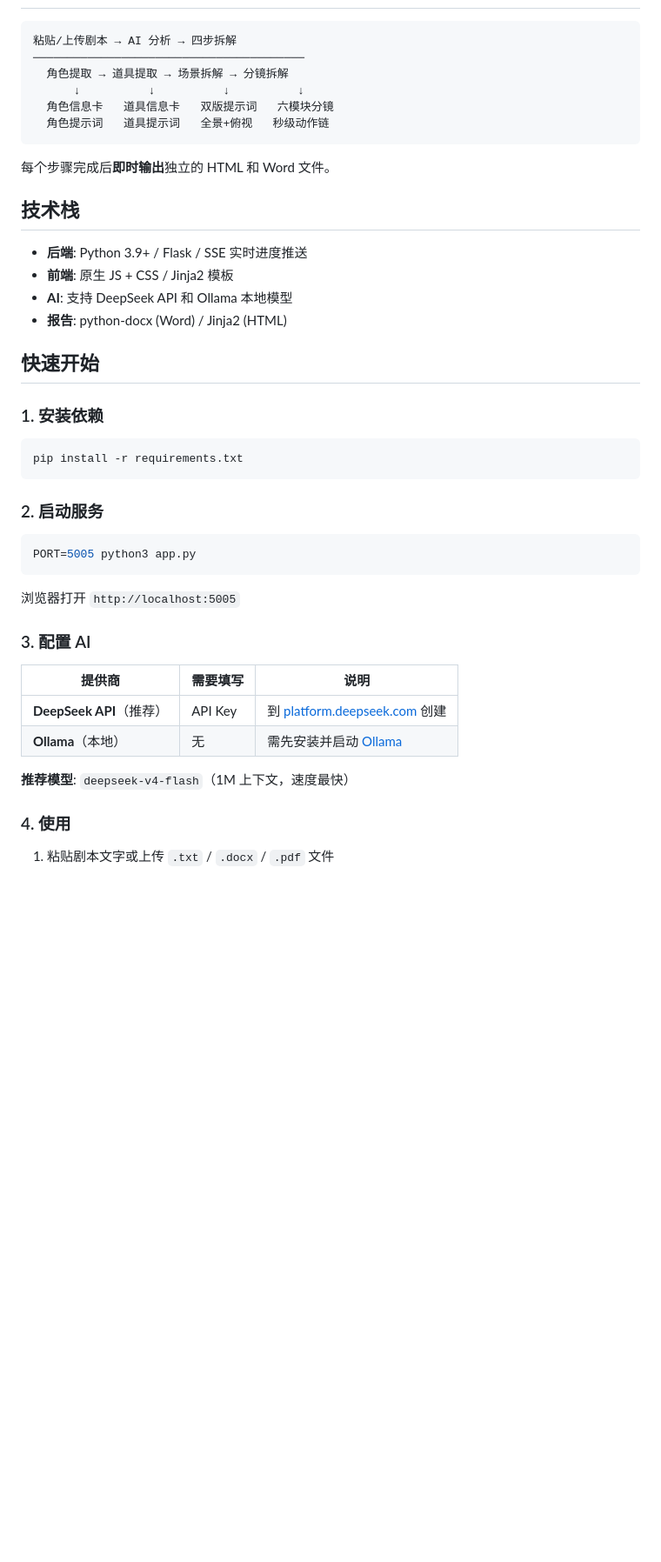
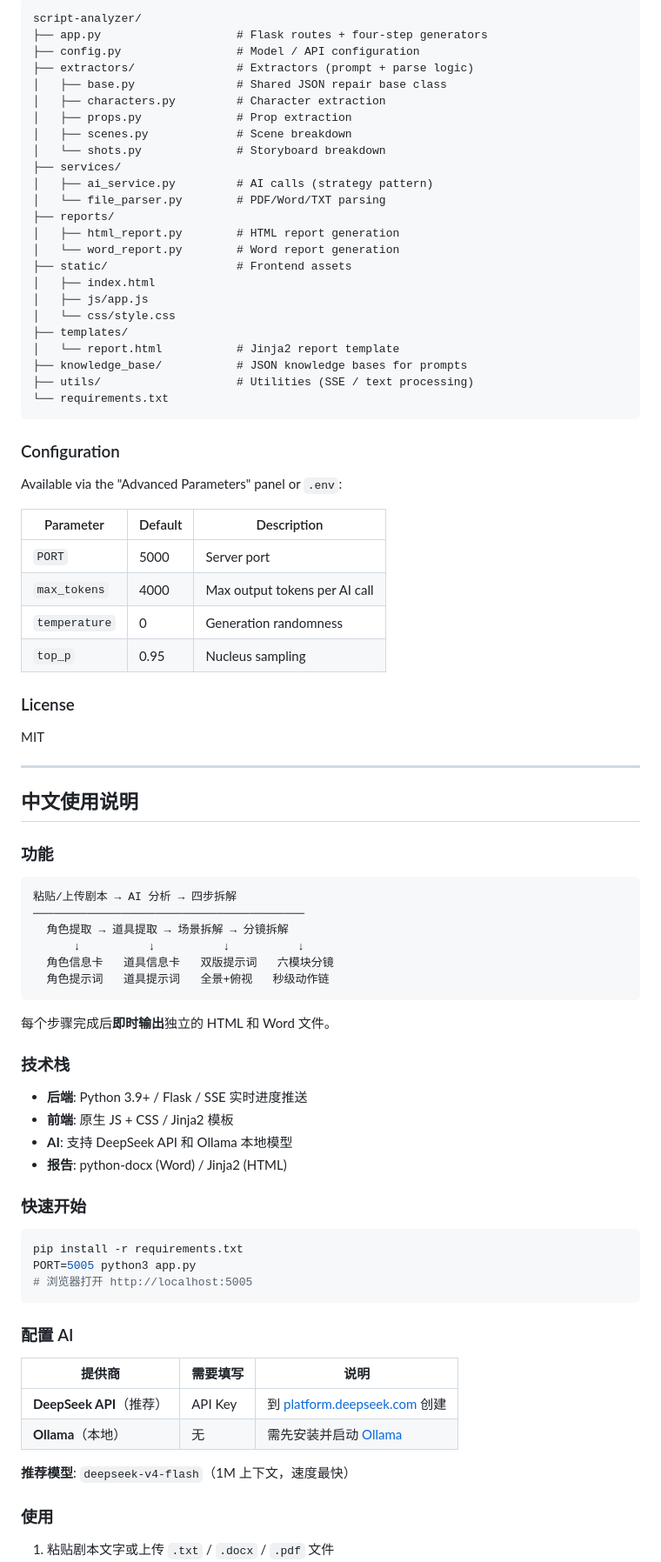
Before and after one commit to foxpaw2020/script-analyzer, a Markdown page: README.md, the part around one of its changes. Shown at 87% size. GitHub-like rendering; blank space fills up the shorter version.

Commit message:
添加英文版 README

````diff
--- a/README.md
+++ b/README.md
@@ -6,3 +71,50 @@ AI 驱动的剧本工业化拆解工具，一站式提取角色、道具、场
+```
+script-analyzer/
+├── app.py                    # Flask routes + four-step generators
+├── config.py                 # Model / API configuration
+├── extractors/               # Extractors (prompt + parse logic)
+│   ├── base.py               # Shared JSON repair base class
+│   ├── characters.py         # Character extraction
+│   ├── props.py              # Prop extraction
+│   ├── scenes.py             # Scene breakdown
+│   └── shots.py              # Storyboard breakdown
+├── services/
+│   ├── ai_service.py         # AI calls (strategy pattern)
+│   └── file_parser.py        # PDF/Word/TXT parsing
+├── reports/
+│   ├── html_report.py        # HTML report generation
+│   └── word_report.py        # Word report generation
+├── static/                   # Frontend assets
+│   ├── index.html
+│   ├── js/app.js
+│   └── css/style.css
+├── templates/
+│   └── report.html           # Jinja2 report template
+├── knowledge_base/           # JSON knowledge bases for prompts
+├── utils/                    # Utilities (SSE / text processing)
+└── requirements.txt
+```
+
+### Configuration
+
+Available via the "Advanced Parameters" panel or `.env`:
+
+| Parameter | Default | Description |
+|-----------|---------|-------------|
+| `PORT` | 5000 | Server port |
+| `max_tokens` | 4000 | Max output tokens per AI call |
+| `temperature` | 0 | Generation randomness |
+| `top_p` | 0.95 | Nucleus sampling |
+
+### License
+
+MIT
+
+---
+
+## 中文使用说明
+
+### 功能
 
 ```
 粘贴/上传剧本 → AI 分析 → 四步拆解
@@ -15,30 +127,22 @@ AI 驱动的剧本工业化拆解工具，一站式提取角色、道具、场
 
 每个步骤完成后**即时输出**独立的 HTML 和 Word 文件。
 
-## 技术栈
+### 技术栈
 
 - **后端**: Python 3.9+ / Flask / SSE 实时进度推送
 - **前端**: 原生 JS + CSS / Jinja2 模板
 - **AI**: 支持 DeepSeek API 和 Ollama 本地模型
 - **报告**: python-docx (Word) / Jinja2 (HTML)
 
-## 快速开始
-
-### 1. 安装依赖
+### 快速开始
 
 ```bash
 pip install -r requirements.txt
+PORT=5005 python3 app.py
+# 浏览器打开 http://localhost:5005
 ```
 
-### 2. 启动服务
-
-```bash
-PORT=5005 python3 app.py
-```
-
-浏览器打开 `http://localhost:5005`
-
-### 3. 配置 AI
+### 配置 AI
 
 | 提供商 | 需要填写 | 说明 |
 |--------|---------|------|
@@ -47,7 +151,7 @@ PORT=5005 python3 app.py
 
 **推荐模型**: `deepseek-v4-flash`（1M 上下文，速度最快）
 
-### 4. 使用
+### 使用
 
 1. 粘贴剧本文字或上传 `.txt` / `.docx` / `.pdf` 文件
 2. 选择 AI 提供商并填入 API Key（DeepSeek）
````
Also changed, not shown: other parts of README.md (+71 -6 lines).
